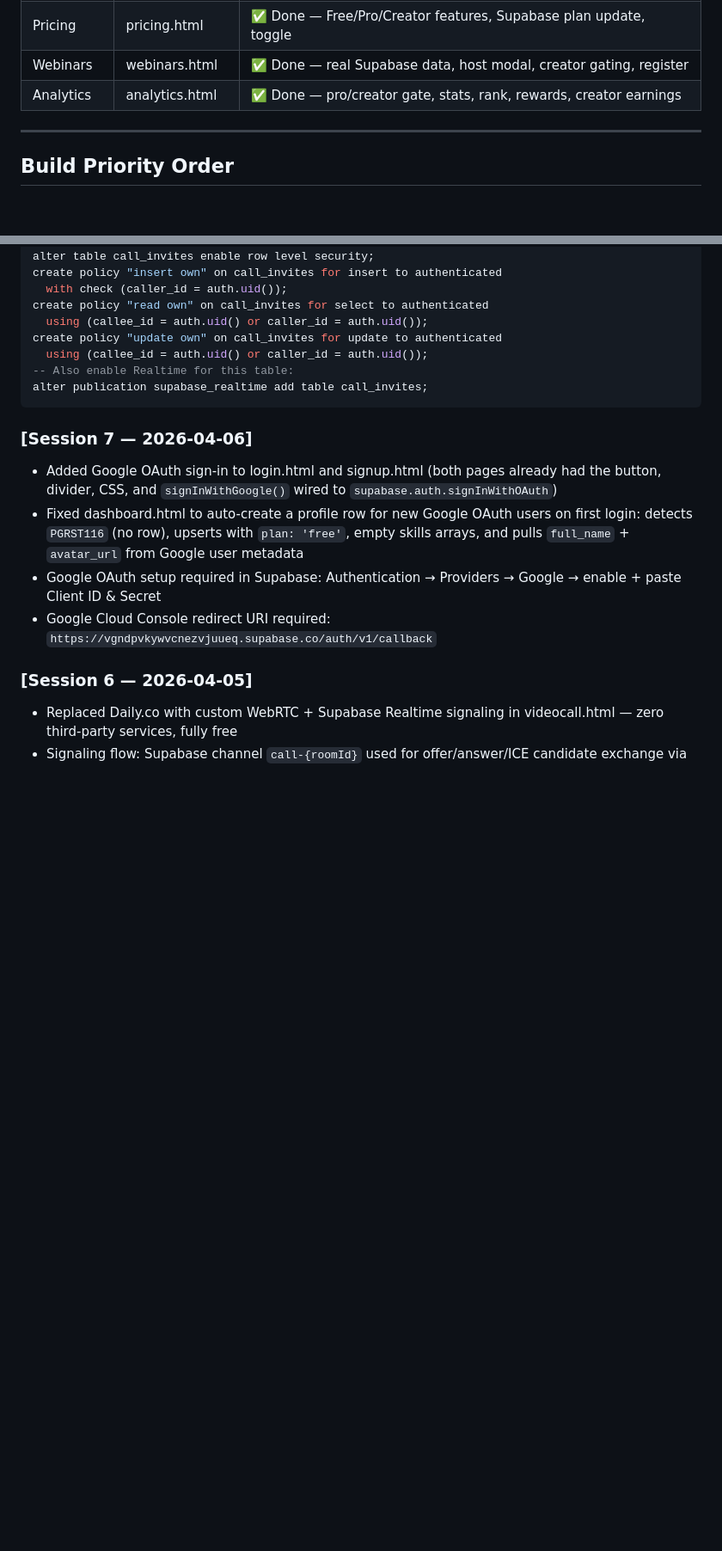
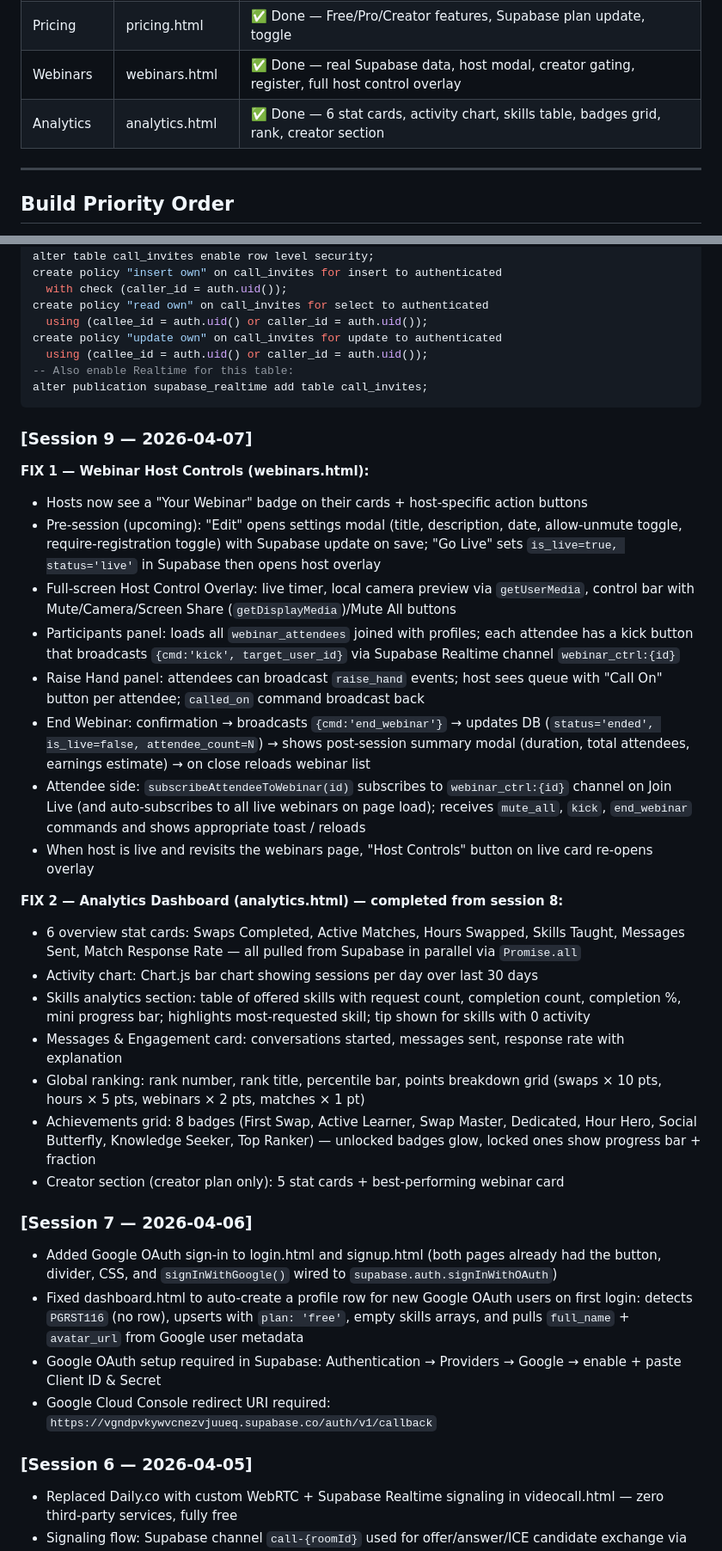
Before and after one commit to kridaysharma1910-sketch/SkillSwap, a Markdown page: CLAUDE.md, 2 parts joined by grey strips. Shown at 86% size. Rendered like a GitHub page; blank space fills up the shorter version.

Commit message:
docs: update CLAUDE.md — session 9 log, webinar host controls + analytics

````diff
--- a/CLAUDE.md
+++ b/CLAUDE.md
@@ -52,8 +52,8 @@ A skill-exchange web platform where users list skills they offer and skills they
 | Messages | messages.html | ✅ Done — real-time chat, Supabase subscriptions, URL auto-open |
 | Video Call | videocall.html | ✅ Done — WebRTC P2P, Supabase Realtime signaling, fullscreen UI, session logging |
 | Pricing | pricing.html | ✅ Done — Free/Pro/Creator features, Supabase plan update, toggle |
-| Webinars | webinars.html | ✅ Done — real Supabase data, host modal, creator gating, register |
-| Analytics | analytics.html | ✅ Done — pro/creator gate, stats, rank, rewards, creator earnings |
+| Webinars | webinars.html | ✅ Done — real Supabase data, host modal, creator gating, register, full host control overlay |
+| Analytics | analytics.html | ✅ Done — 6 stat cards, activity chart, skills table, badges grid, rank, creator section |
 
 ---
 
@@ -174,6 +174,27 @@ create policy "update own" on call_invites for update to authenticated
 -- Also enable Realtime for this table:
 alter publication supabase_realtime add table call_invites;
 ```
+
+### [Session 9 — 2026-04-07]
+
+**FIX 1 — Webinar Host Controls (webinars.html):**
+- Hosts now see a "Your Webinar" badge on their cards + host-specific action buttons
+- Pre-session (upcoming): "Edit" opens settings modal (title, description, date, allow-unmute toggle, require-registration toggle) with Supabase update on save; "Go Live" sets `is_live=true, status='live'` in Supabase then opens host overlay
+- Full-screen Host Control Overlay: live timer, local camera preview via `getUserMedia`, control bar with Mute/Camera/Screen Share (`getDisplayMedia`)/Mute All buttons
+- Participants panel: loads all `webinar_attendees` joined with profiles; each attendee has a kick button that broadcasts `{cmd:'kick', target_user_id}` via Supabase Realtime channel `webinar_ctrl:{id}`
+- Raise Hand panel: attendees can broadcast `raise_hand` events; host sees queue with "Call On" button per attendee; `called_on` command broadcast back
+- End Webinar: confirmation → broadcasts `{cmd:'end_webinar'}` → updates DB (`status='ended', is_live=false, attendee_count=N`) → shows post-session summary modal (duration, total attendees, earnings estimate) → on close reloads webinar list
+- Attendee side: `subscribeAttendeeToWebinar(id)` subscribes to `webinar_ctrl:{id}` channel on Join Live (and auto-subscribes to all live webinars on page load); receives `mute_all`, `kick`, `end_webinar` commands and shows appropriate toast / reloads
+- When host is live and revisits the webinars page, "Host Controls" button on live card re-opens overlay
+
+**FIX 2 — Analytics Dashboard (analytics.html) — completed from session 8:**
+- 6 overview stat cards: Swaps Completed, Active Matches, Hours Swapped, Skills Taught, Messages Sent, Match Response Rate — all pulled from Supabase in parallel via `Promise.all`
+- Activity chart: Chart.js bar chart showing sessions per day over last 30 days
+- Skills analytics section: table of offered skills with request count, completion count, completion %, mini progress bar; highlights most-requested skill; tip shown for skills with 0 activity
+- Messages & Engagement card: conversations started, messages sent, response rate with explanation
+- Global ranking: rank number, rank title, percentile bar, points breakdown grid (swaps × 10 pts, hours × 5 pts, webinars × 2 pts, matches × 1 pt)
+- Achievements grid: 8 badges (First Swap, Active Learner, Swap Master, Dedicated, Hour Hero, Social Butterfly, Knowledge Seeker, Top Ranker) — unlocked badges glow, locked ones show progress bar + fraction
+- Creator section (creator plan only): 5 stat cards + best-performing webinar card
 
 ### [Session 7 — 2026-04-06]
 - Added Google OAuth sign-in to login.html and signup.html (both pages already had the button, divider, CSS, and `signInWithGoogle()` wired to `supabase.auth.signInWithOAuth`)
````
